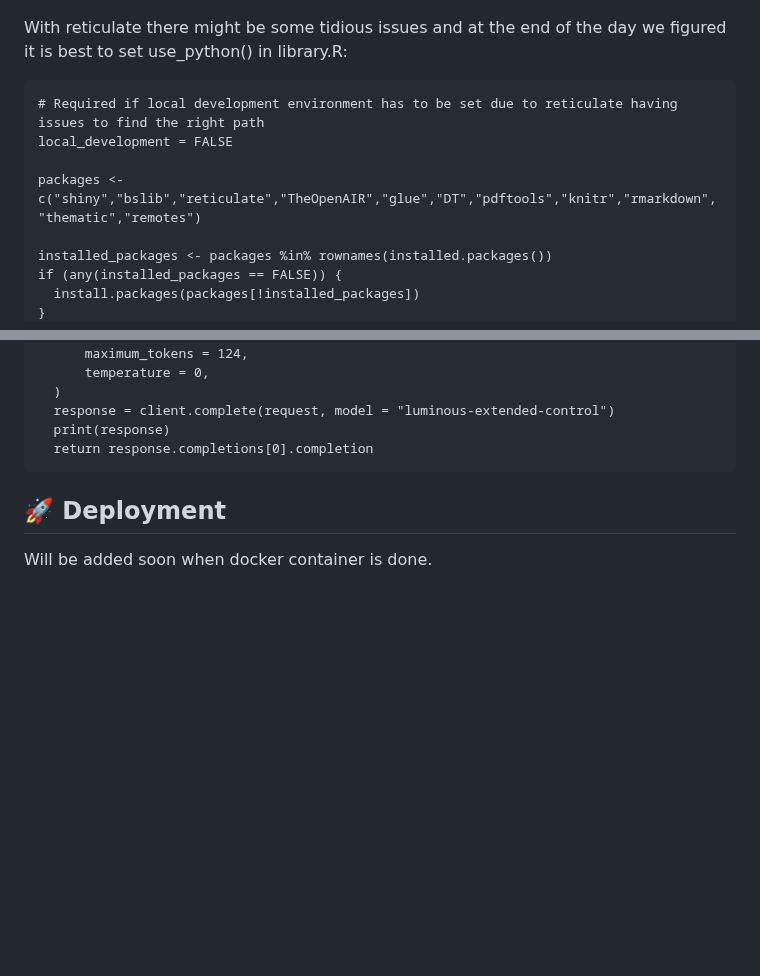
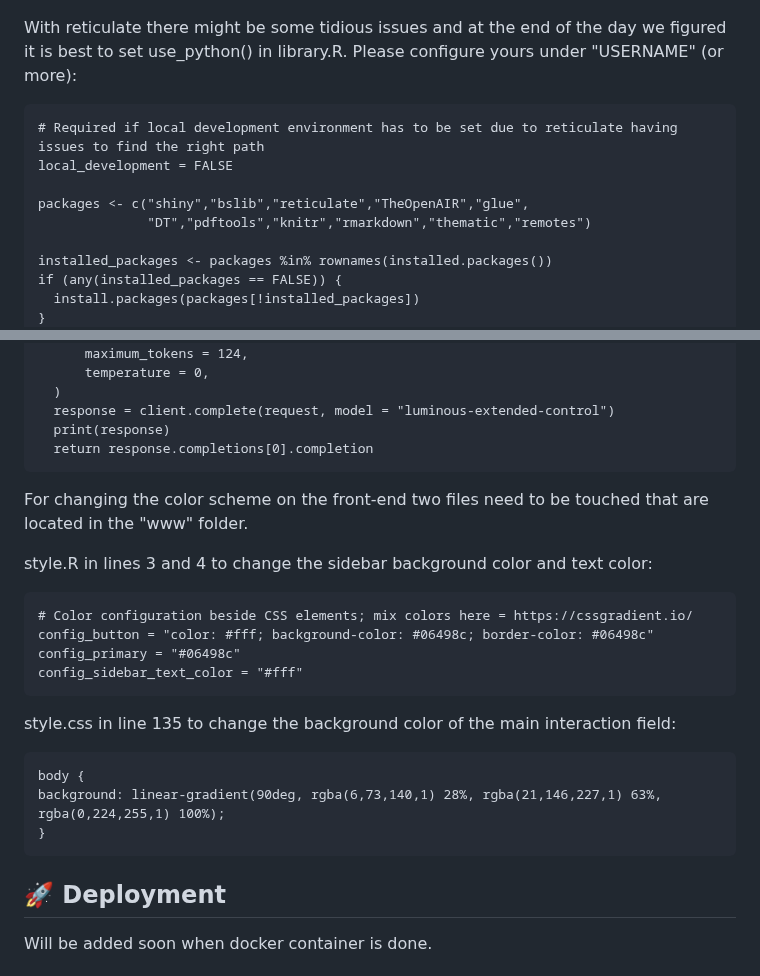
Before and after one commit to LilianDK/llm-playground, a Markdown page: README.md, 2 parts joined by grey strips. GitHub-like rendering; blank space fills up the shorter version.

````diff
--- a/README.md
+++ b/README.md
@@ -37,12 +37,13 @@ What things you need to install the software and how to install them.
 
 ![alt text](https://github.com/LilianDK/llm-playground/blob/main/README_PICS/AA_Acount.png)
 
-With reticulate there might be some tidious issues and at the end of the day we figured it is best to set use_python() in library.R:
+With reticulate there might be some tidious issues and at the end of the day we figured it is best to set use_python() in library.R. Please configure yours under "USERNAME" (or more):
 ```
 # Required if local development environment has to be set due to reticulate having issues to find the right path
 local_development = FALSE
 
-packages <- c("shiny","bslib","reticulate","TheOpenAIR","glue","DT","pdftools","knitr","rmarkdown","thematic","remotes")
+packages <- c("shiny","bslib","reticulate","TheOpenAIR","glue",
+              "DT","pdftools","knitr","rmarkdown","thematic","remotes")
 
 installed_packages <- packages %in% rownames(installed.packages())
 if (any(installed_packages == FALSE)) {
@@ -135,6 +133,22 @@ def chat(token, request):
   print(response)
   return response.completions[0].completion
 ```
+For changing the color scheme on the front-end two files need to be touched that are located in the "www" folder.
+
+style.R in lines 3 and 4 to change the sidebar background color and text color:
+```
+# Color configuration beside CSS elements; mix colors here = https://cssgradient.io/
+config_button = "color: #fff; background-color: #06498c; border-color: #06498c"
+config_primary = "#06498c"
+config_sidebar_text_color = "#fff"
+```
+
+style.css in line 135 to change the background color of the main interaction field:
+```
+body {
+background: linear-gradient(90deg, rgba(6,73,140,1) 28%, rgba(21,146,227,1) 63%, rgba(0,224,255,1) 100%);
+}
+```
 
 ## 🚀 Deployment <a name = "deployment"></a>
 Will be added soon when docker container is done.
````
Also changed, not shown: other parts of README.md (+0 -3 lines).
